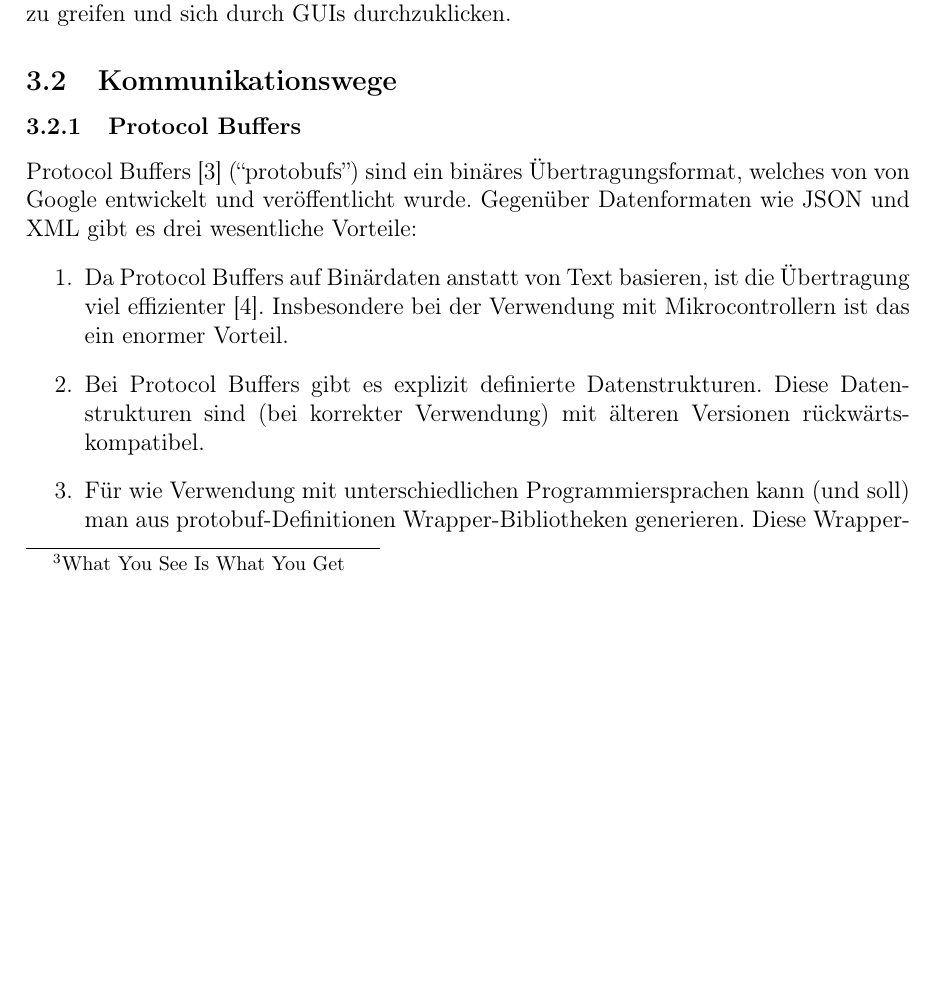
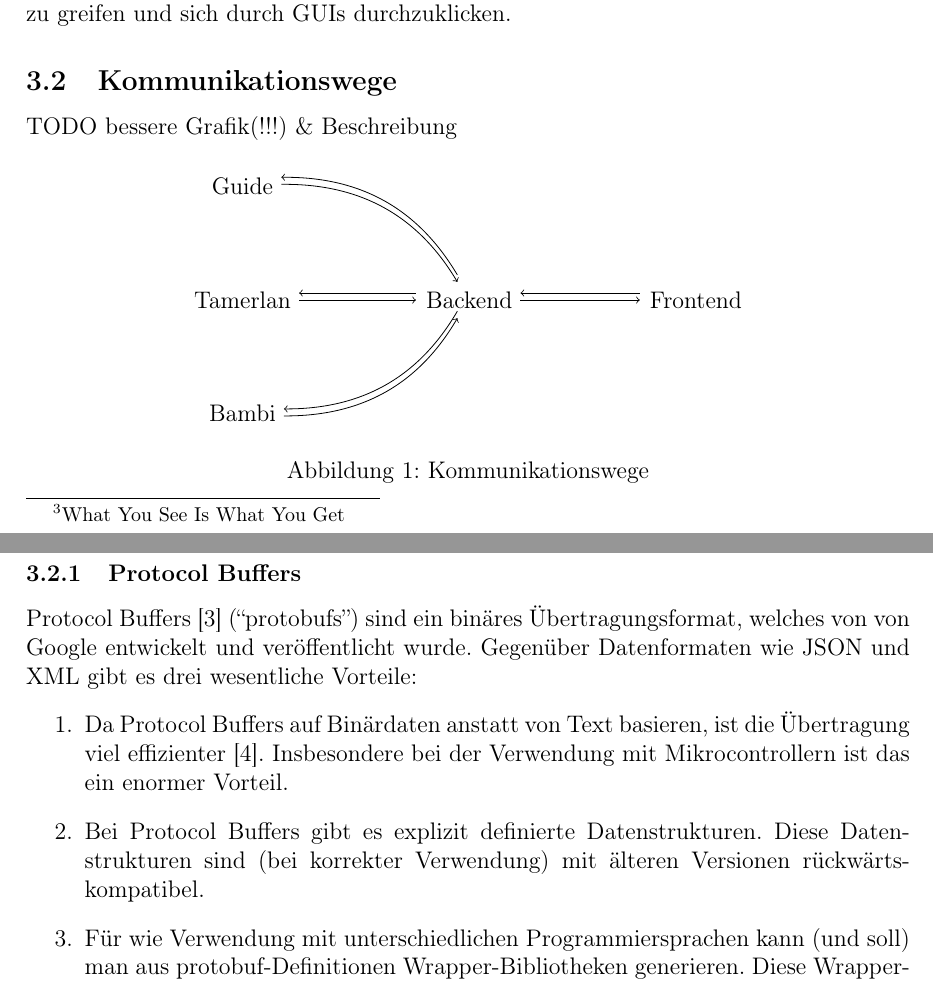
Before and after one commit to LenderSchlender/SwarmBots, a LaTeX thesis (diplomarbeit/2425_DA_SwarmBots.tex, which reads diplomarbeit/Ueberblick.tex): part of page 8 of 19 before the commit and two parts of pages 8 and 9 of 19 after it, the two joined at a grey line, cut so that both start at the same text, the shorter picture padded with empty space. Compiled offline with pdfLaTeX.

Commit message:
v0.1 der "Kommunikationswege" Grafik

```diff
--- a/diplomarbeit/2425_DA_SwarmBots.tex
+++ b/diplomarbeit/2425_DA_SwarmBots.tex
@@ -16,6 +16,10 @@
 \usepackage{ragged2e}
 \usepackage{biblatex}
 \usepackage{csquotes}
+\usepackage{tikz}
+
+% tikz (grafik) bibliotheken
+\usetikzlibrary{shapes, arrows}
 
 % Quellenangabe
 \addbibresource{sources.bib}
--- a/diplomarbeit/Ueberblick.tex
+++ b/diplomarbeit/Ueberblick.tex
@@ -89,6 +89,41 @@ und sich durch GUIs durchzuklicken.
 
 \subsection{Kommunikationswege}
 \label{subsec:ueberblick_comms}
+TODO bessere Grafik(!!!) \& Beschreibung
+\begin{figure}[H]
+    \centering
+    \begin{tikzpicture}[
+        shorten >=1pt,
+        node distance=2cm,
+        auto
+        ]
+        \node (guide) [] {Guide};
+        \node (tamerlan) [below of=guide] {Tamerlan};
+        \node (bambi) [below of=tamerlan] {Bambi};
+        \node (backend) [right of=tamerlan, node distance=4cm] {Backend};
+        \node (frontend) [right of=backend, node distance=4cm] {Frontend};
+
+        % paths with "uplink" data robots>backend>frontend
+        \path[->]
+        (guide)     edge [bend left]  	node {}     (backend)
+        (tamerlan)  edge []             node {}     (backend)
+        (bambi)     edge [bend right]  	node {}     (backend)
+        (backend)   edge []             node {}    (frontend)
+        ;
+
+        % paths with "downlink" data frontend>backend>robots
+        \begin{scope}[transform canvas={yshift=.3em}]
+            \path[<-]
+            (guide)     edge [bend left]  	node {}     (backend)
+            (tamerlan)  edge []             node {}     (backend)
+            (bambi)     edge [bend right]  	node {}     (backend)
+            (backend)   edge []             node {}    (frontend)
+            ;
+        \end{scope}
+    \end{tikzpicture}
+    \caption{Kommunikationswege}
+    \label{fig:kommunikationswege}
+\end{figure}
 
 \subsubsection{Protocol Buffers}
 \label{subsec:ueberblick_protobufs}
```
Also changed, not shown: diplomarbeit/2425_DA_SwarmBots.pdf.
